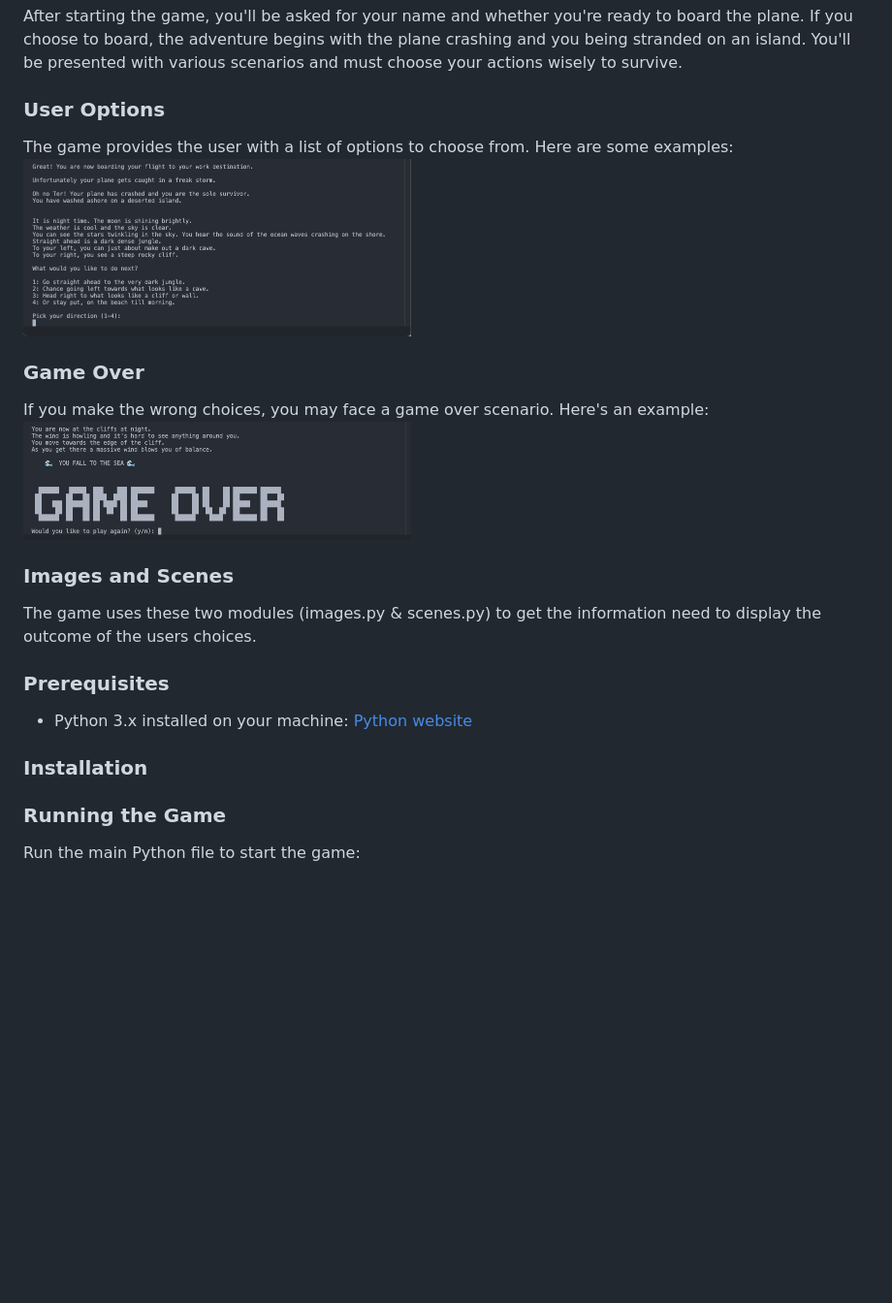
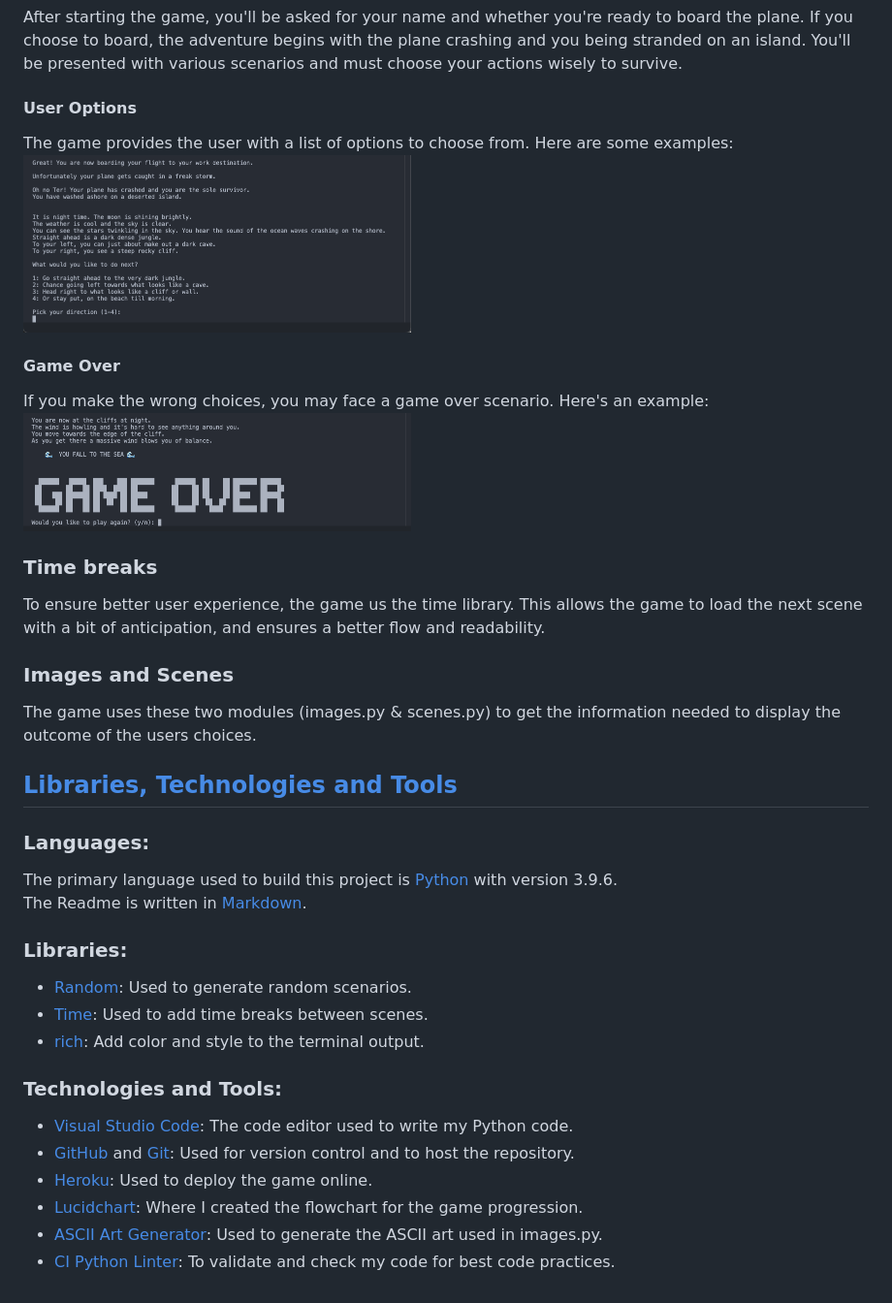
Before and after one commit to TerryLoc/island-survival-game, a Markdown page: README.md, the part around the change printed below. Shown: that part at 97% size. GitHub-like rendering; blank space fills up the shorter version.

```diff
--- a/README.md
+++ b/README.md
@@ -61,26 +112,35 @@ After starting the game, you'll be asked for your name and whether you're ready
 If you choose to board, the adventure begins with the plane crashing and you being stranded on an island.
 You'll be presented with various scenarios and must choose your actions wisely to survive.
 
-### User Options
+#### User Options
 The game provides the user with a list of options to choose from. Here are some examples:
 <img src="images/choices.png" alt="User options" width="400px" margin=" 0 auto"/>
 
-### Game Over
+#### Game Over
 If you make the wrong choices, you may face a game over scenario. Here's an example:
 <img src="images/playagain.png" alt="Start again" width="400px" margin=" 0 auto"/>
 
-
-
+### Time breaks
+To ensure better user experience, the game us the time library. This allows the game to load the next scene with a bit of anticipation, and ensures a better flow and readability.
 
 ### Images and Scenes
-The game uses these two modules (images.py & scenes.py) to get the information need to display the outcome of the users choices.
+The game uses these two modules (images.py & scenes.py) to get the information needed to display the outcome of the users choices.
 
+## [Libraries, Technologies and Tools](#libraries-technologies-and-tools)
 
-### Prerequisites
-- Python 3.x installed on your machine: [Python website](https://www.python.org/downloads/)
+### Languages:
+The primary language used to build this project is [Python](https://www.python.org/) with version 3.9.6.<br>
+The Readme is written in [Markdown](https://www.markdownguide.org/).
 
-### Installation
+### Libraries:
+- [Random](https://docs.python.org/3/library/random.html): Used to generate random scenarios.
+- [Time](https://docs.python.org/3/library/time.html): Used to add time breaks between scenes.
+- [rich](https://rich.readthedocs.io/en/latest/): Add color and style to the terminal output.
 
-### Running the Game
-
-Run the main Python file to start the game:
+### Technologies and Tools:
+- [Visual Studio Code](https://code.visualstudio.com/): The code editor used to write my Python code.
+- [GitHub](https://github.com/) and [Git](https://git-scm.com/): Used for version control and to host the repository.
+- [Heroku](https://www.heroku.com/): Used to deploy the game online.
+- [Lucidchart](https://www.lucidchart.com/): Where I created the flowchart for the game progression.
+- [ASCII Art Generator](https://patorjk.com/software/taag/#p=display&f=Big&t=Island%20Survival%20Game): Used to generate the ASCII art used in images.py.
+- [CI Python Linter](https://pep8ci.herokuapp.com/#): To validate and check my code for best code practices.
```
Also changed, not shown: other parts of README.md (+55 -4 lines), images/game_over.png (added), images/opening.png (added), images/scenario_one.png (added), images/wait.png (added), 1 other file.
